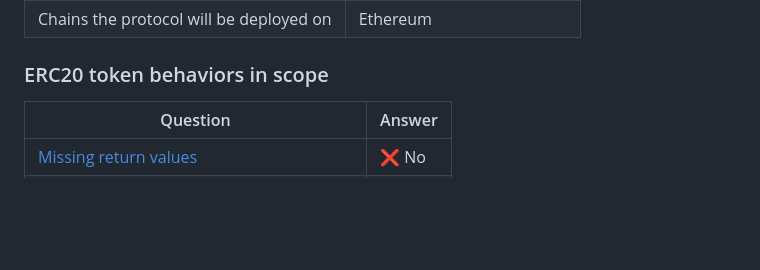
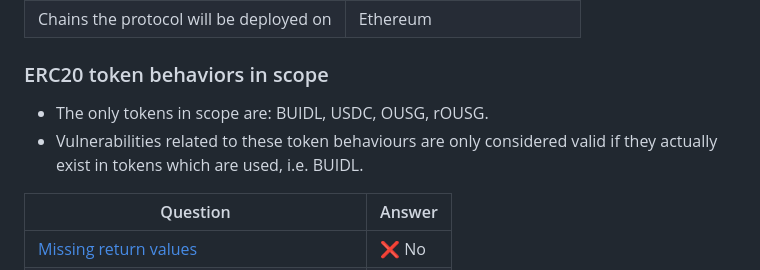
Before and after one commit to code-423n4/2024-03-ondo-finance, a Markdown page: README.md, the part around the change. Rendered like a GitHub page; blank space fills up the shorter version.

Commit message:
Clarify tokens in scope
Add clarifying note to "ERC20 token behaviors in scope" section

```diff
--- a/README.md
+++ b/README.md
@@ -109,6 +109,9 @@ Anything not listed in the table above
 | Chains the protocol will be deployed on | Ethereum                      |
 
 ### ERC20 token behaviors in scope
+
+- The only tokens in scope are: BUIDL, USDC, OUSG, rOUSG.
+- Vulnerabilities related to these token behaviours are only considered valid if they actually exist in tokens which are used, i.e. BUIDL.
 
 | Question                                                                                                                                                   | Answer |
 | ---------------------------------------------------------------------------------------------------------------------------------------------------------- | ------ |
```
